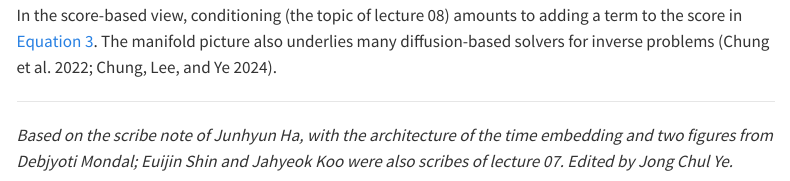
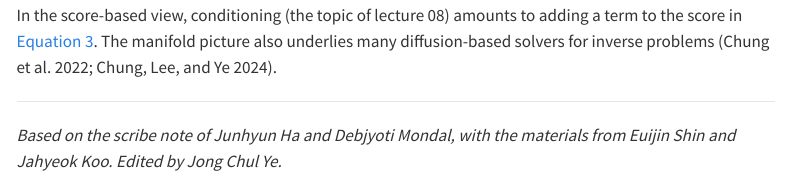
Before and after one commit to bispl-website/ai618-textbook, a Quarto document (chapters/ch07.qmd): the page in a window 1100 px wide, from 16980 px down. Rendered offline with R 4.5, knitr and Pandoc in place of Quarto, with nearby package versions; menus at the side of the page are left out.

Commit message:
Credit all four lecture 07 scribes in chapter 7
The instructor's wording: Junhyun Ha and Debjyoti Mondal as the notes the
chapter is based on, Euijin Shin and Jahyeok Koo for materials.

Co-Authored-By: Claude Opus 5 <noreply@anthropic.com>

```diff
--- a/chapters/ch07.qmd
+++ b/chapters/ch07.qmd
@@ -542,6 +542,5 @@ In the score-based view, conditioning (the topic of lecture 08) amounts to addin
 
 ---
 
-*Based on the scribe note of Junhyun Ha, with the architecture of the time
-embedding and two figures from Debjyoti Mondal; Euijin Shin and Jahyeok Koo
-were also scribes of lecture 07. Edited by Jong Chul Ye.*
+*Based on the scribe note of Junhyun Ha and Debjyoti Mondal, with the
+materials from Euijin Shin and Jahyeok Koo. Edited by Jong Chul Ye.*
```
